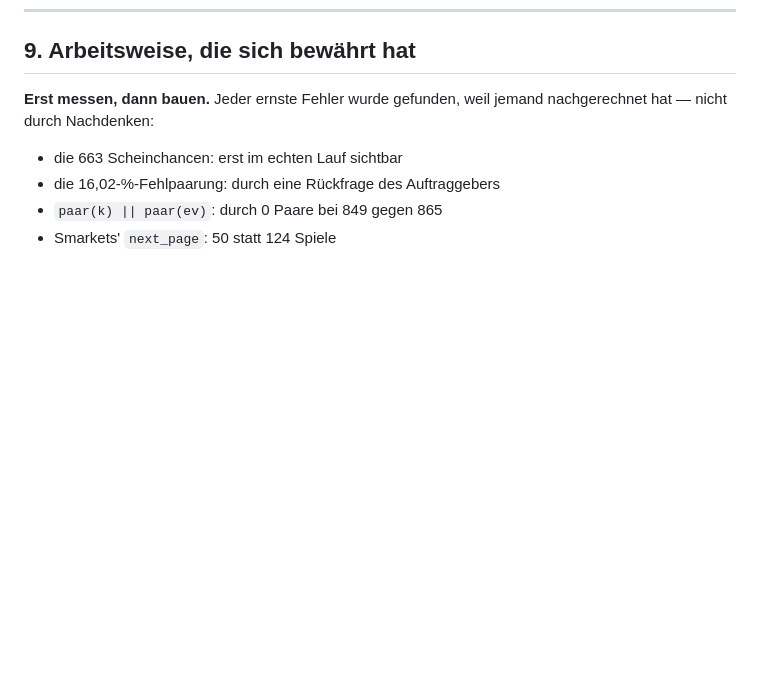
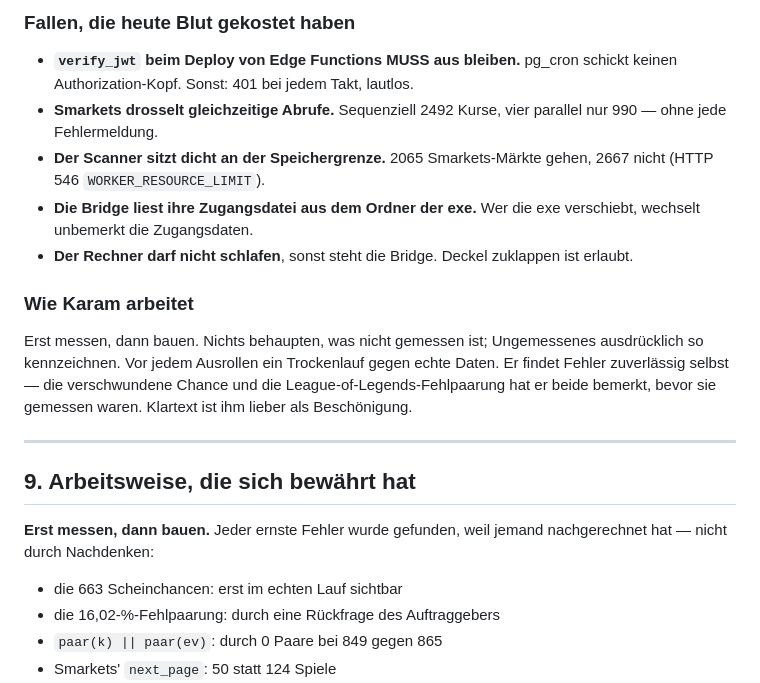
Before and after one commit to Harryclaude-hub/orion-panel-pro, a Markdown page: UEBERGABE.md, the part around one of its changes. Drawn GitHub-style; blank space fills up the shorter version.

```diff
--- a/UEBERGABE.md
+++ b/UEBERGABE.md
@@ -1365,3 +1428,26 @@ Zeichen vergleichen, erst danach das Passwort verdächtigen.**
+### Fallen, die heute Blut gekostet haben
+
+- **`verify_jwt` beim Deploy von Edge Functions MUSS aus bleiben.** pg_cron
+  schickt keinen Authorization-Kopf. Sonst: 401 bei jedem Takt, lautlos.
+- **Smarkets drosselt gleichzeitige Abrufe.** Sequenziell 2492 Kurse, vier
+  parallel nur 990 — ohne jede Fehlermeldung.
+- **Der Scanner sitzt dicht an der Speichergrenze.** 2065 Smarkets-Märkte
+  gehen, 2667 nicht (HTTP 546 `WORKER_RESOURCE_LIMIT`).
+- **Die Bridge liest ihre Zugangsdatei aus dem Ordner der exe.** Wer die exe
+  verschiebt, wechselt unbemerkt die Zugangsdaten.
+- **Der Rechner darf nicht schlafen**, sonst steht die Bridge. Deckel
+  zuklappen ist erlaubt.
+
+### Wie Karam arbeitet
+
+Erst messen, dann bauen. Nichts behaupten, was nicht gemessen ist;
+Ungemessenes ausdrücklich so kennzeichnen. Vor jedem Ausrollen ein
+Trockenlauf gegen echte Daten. Er findet Fehler zuverlässig selbst — die
+verschwundene Chance und die League-of-Legends-Fehlpaarung hat er beide
+bemerkt, bevor sie gemessen waren. Klartext ist ihm lieber als Beschönigung.
+
+---
+
 ## 9. Arbeitsweise, die sich bewährt hat
 
 **Erst messen, dann bauen.** Jeder ernste Fehler wurde gefunden, weil jemand
```
Also changed, not shown: other parts of UEBERGABE.md (+63 -0 lines).
